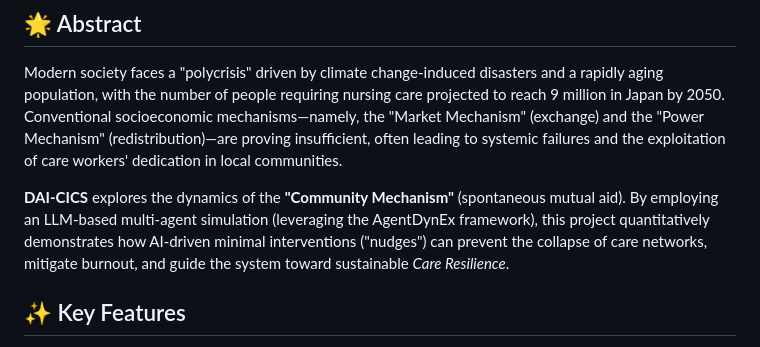
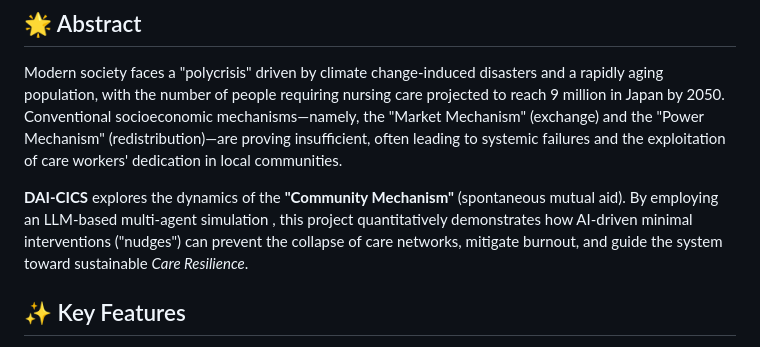
Before and after one commit to ciao521/DAI-CICS, a Markdown page: README.md, the part around the change. Rendered like a GitHub page.

```diff
--- a/README.md
+++ b/README.md
@@ -16,7 +16,7 @@
 
 Modern society faces a "polycrisis" driven by climate change-induced disasters and a rapidly aging population, with the number of people requiring nursing care projected to reach 9 million in Japan by 2050. Conventional socioeconomic mechanisms—namely, the "Market Mechanism" (exchange) and the "Power Mechanism" (redistribution)—are proving insufficient, often leading to systemic failures and the exploitation of care workers' dedication in local communities.
 
-**DAI-CICS** explores the dynamics of the **"Community Mechanism"** (spontaneous mutual aid). By employing an LLM-based multi-agent simulation (leveraging the AgentDynEx framework), this project quantitatively demonstrates how AI-driven minimal interventions ("nudges") can prevent the collapse of care networks, mitigate burnout, and guide the system toward sustainable *Care Resilience*.
+**DAI-CICS** explores the dynamics of the **"Community Mechanism"** (spontaneous mutual aid). By employing an LLM-based multi-agent simulation , this project quantitatively demonstrates how AI-driven minimal interventions ("nudges") can prevent the collapse of care networks, mitigate burnout, and guide the system toward sustainable *Care Resilience*.
 
 ## ✨ Key Features
 
```
